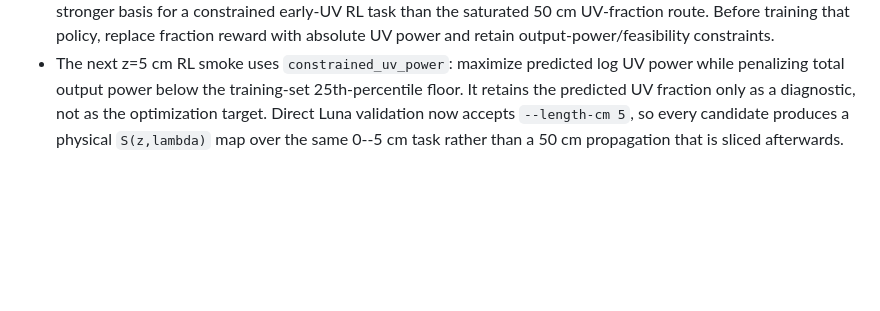
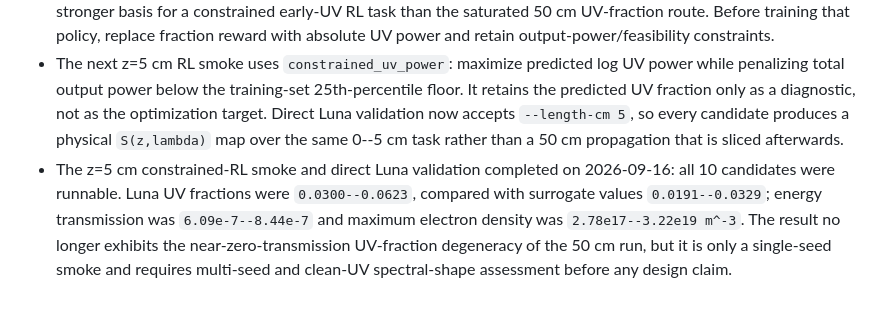
Before and after one commit to S-Noa/AI-AR-HCF-UPPE-Luna-Modeling, a Markdown page: docs/PROJECT_STATE.md, the part around the change. Rendered like a GitHub page; blank space fills up the shorter version.

Commit message:
Record constrained z5cm Luna validation

```diff
--- a/docs/PROJECT_STATE.md
+++ b/docs/PROJECT_STATE.md
@@ -106,3 +106,4 @@ Binary presentation and submission files are intentionally not tracked in normal
 - A separate fixed-distance inverse-design subtask is now running. `processed_t650_global_log_raw4_z5cm` extracts the common temporal slice at `z=5 cm` (index 50 of 501 saved planes), refits global-log target statistics from its train split, and trains `raw4_z5cm_banded_mlp_v1`. It does not replace the 50 cm task; it tests whether useful UV can be optimized at its formation distance before later depletion dominates.
 - The z=5 cm raw4 Banded MLP completed and passed its forward gate: test `Final_LogPower_R2=0.9855`, `UV_LogPower_R2=0.9647`, UV-power-proxy Spearman `0.9804`, and total-power-proxy Spearman `0.9444`. This is a stronger basis for a constrained early-UV RL task than the saturated 50 cm UV-fraction route. Before training that policy, replace fraction reward with absolute UV power and retain output-power/feasibility constraints.
 - The next z=5 cm RL smoke uses `constrained_uv_power`: maximize predicted log UV power while penalizing total output power below the training-set 25th-percentile floor. It retains the predicted UV fraction only as a diagnostic, not as the optimization target. Direct Luna validation now accepts `--length-cm 5`, so every candidate produces a physical `S(z,lambda)` map over the same 0--5 cm task rather than a 50 cm propagation that is sliced afterwards.
+- The z=5 cm constrained-RL smoke and direct Luna validation completed on 2026-09-16: all 10 candidates were runnable. Luna UV fractions were `0.0300--0.0623`, compared with surrogate values `0.0191--0.0329`; energy transmission was `6.09e-7--8.44e-7` and maximum electron density was `2.78e17--3.22e19 m^-3`. The result no longer exhibits the near-zero-transmission UV-fraction degeneracy of the 50 cm run, but it is only a single-seed smoke and requires multi-seed and clean-UV spectral-shape assessment before any design claim.
```
Also changed, not shown: docs/EXPERIMENTS.md (+1 -0 lines).
